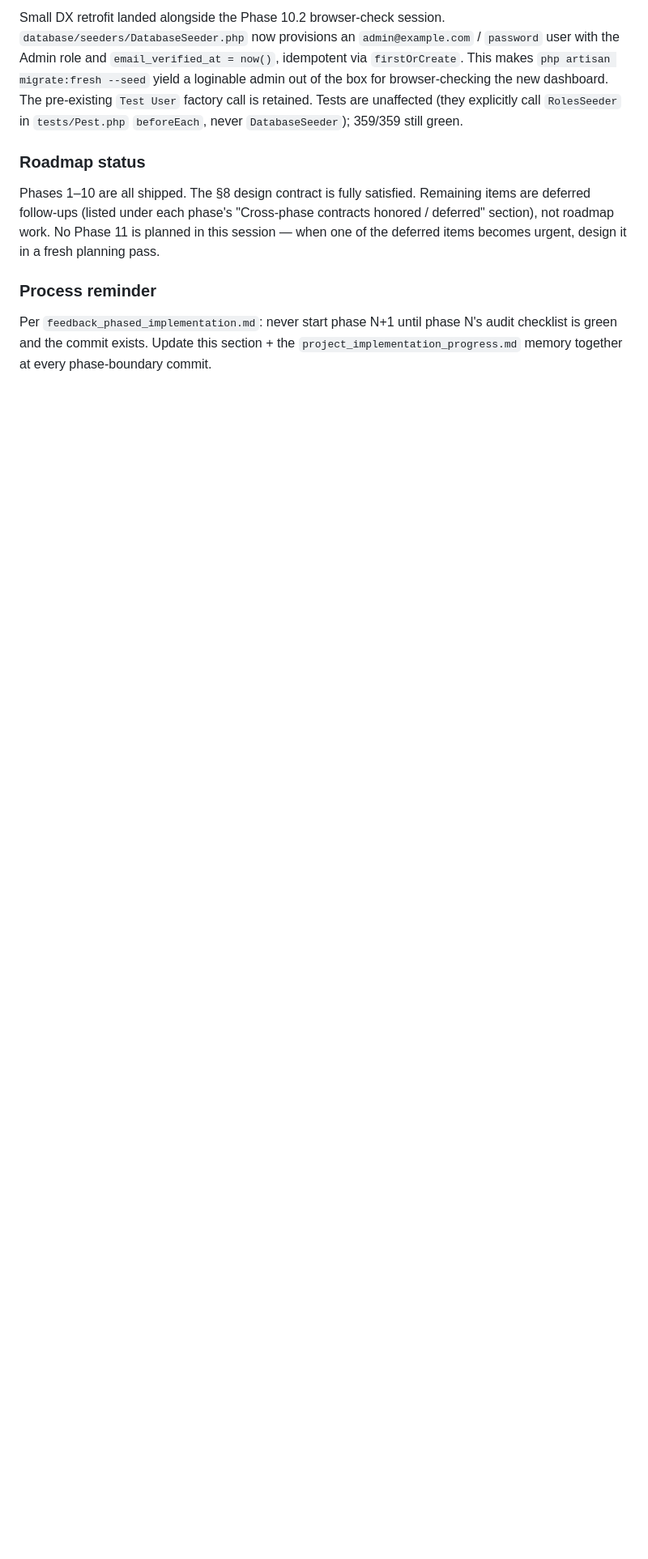
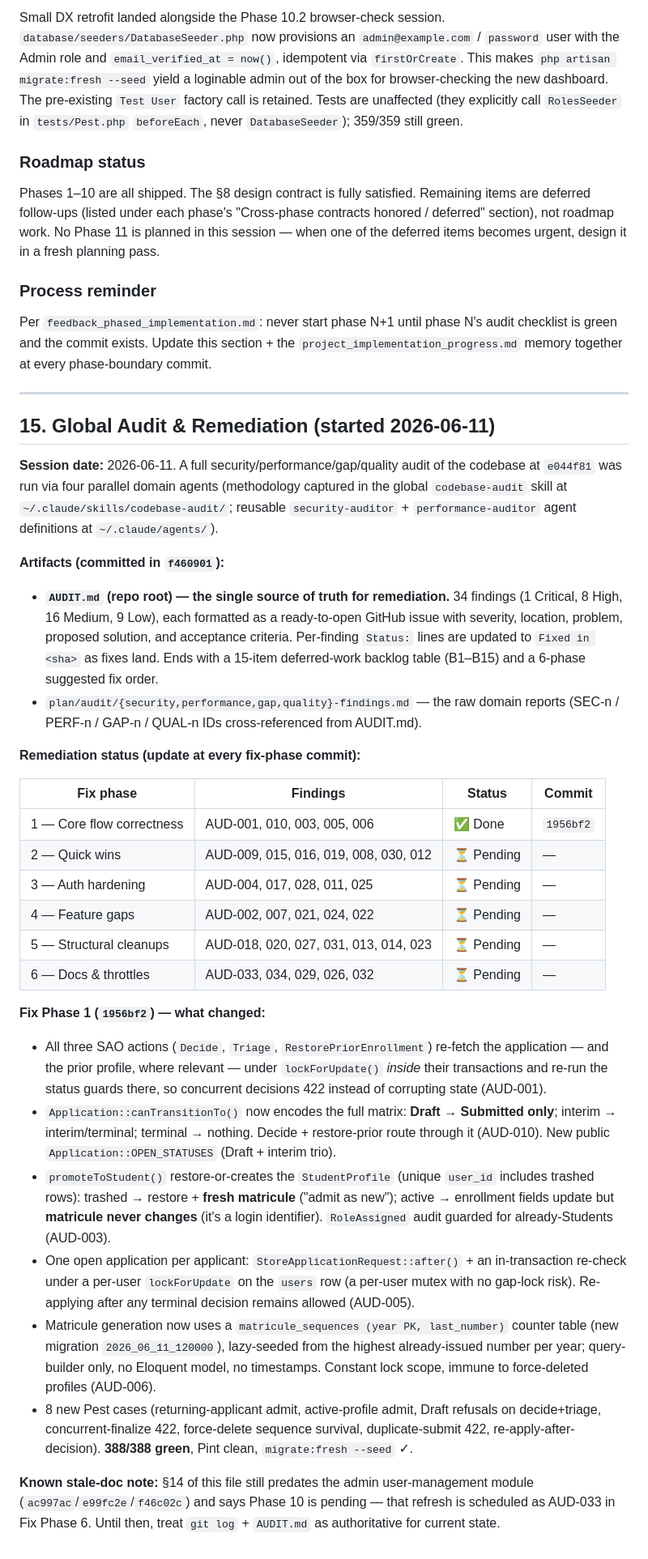
Before and after one commit to kiri1101/student-management-system, a Markdown page: plan/context.md, the part around the change. Shown at 81% size. Rendered like a GitHub page; blank space fills up the shorter version.

Commit message:
docs(audit): record fix phase 1 in AUDIT.md statuses and context.md s15
Marks AUD-001/003/005/006/010 as Fixed in 1956bf2; adds the audit &
remediation section (s15) to plan/context.md with the fix-phase table.

Co-Authored-By: Claude Fable 5 <noreply@anthropic.com>

```diff
--- a/plan/context.md
+++ b/plan/context.md
@@ -925,3 +925,34 @@ Phases 1–10 are all shipped. The §8 design contract is fully satisfied. Remai
 ### Process reminder
 
 Per `feedback_phased_implementation.md`: never start phase N+1 until phase N's audit checklist is green and the commit exists. Update this section + the `project_implementation_progress.md` memory together at every phase-boundary commit.
+
+---
+
+## 15. Global Audit & Remediation (started 2026-06-11)
+
+**Session date:** 2026-06-11. A full security/performance/gap/quality audit of the codebase at `e044f81` was run via four parallel domain agents (methodology captured in the global `codebase-audit` skill at `~/.claude/skills/codebase-audit/`; reusable `security-auditor` + `performance-auditor` agent definitions at `~/.claude/agents/`).
+
+**Artifacts (committed in `f460901`):**
+- **`AUDIT.md` (repo root) — the single source of truth for remediation.** 34 findings (1 Critical, 8 High, 16 Medium, 9 Low), each formatted as a ready-to-open GitHub issue with severity, location, problem, proposed solution, and acceptance criteria. Per-finding `Status:` lines are updated to `Fixed in <sha>` as fixes land. Ends with a 15-item deferred-work backlog table (B1–B15) and a 6-phase suggested fix order.
+- `plan/audit/{security,performance,gap,quality}-findings.md` — the raw domain reports (SEC-n / PERF-n / GAP-n / QUAL-n IDs cross-referenced from AUDIT.md).
+
+**Remediation status (update at every fix-phase commit):**
+
+| Fix phase | Findings | Status | Commit |
+|---|---|---|---|
+| 1 — Core flow correctness | AUD-001, 010, 003, 005, 006 | ✅ Done | `1956bf2` |
+| 2 — Quick wins | AUD-009, 015, 016, 019, 008, 030, 012 | ⏳ Pending | — |
+| 3 — Auth hardening | AUD-004, 017, 028, 011, 025 | ⏳ Pending | — |
+| 4 — Feature gaps | AUD-002, 007, 021, 024, 022 | ⏳ Pending | — |
+| 5 — Structural cleanups | AUD-018, 020, 027, 031, 013, 014, 023 | ⏳ Pending | — |
+| 6 — Docs & throttles | AUD-033, 034, 029, 026, 032 | ⏳ Pending | — |
+
+**Fix Phase 1 (`1956bf2`) — what changed:**
+- All three SAO actions (`Decide`, `Triage`, `RestorePriorEnrollment`) re-fetch the application — and the prior profile, where relevant — under `lockForUpdate()` *inside* their transactions and re-run the status guards there, so concurrent decisions 422 instead of corrupting state (AUD-001).
+- `Application::canTransitionTo()` now encodes the full matrix: **Draft → Submitted only**; interim → interim/terminal; terminal → nothing. Decide + restore-prior route through it (AUD-010). New public `Application::OPEN_STATUSES` (Draft + interim trio).
+- `promoteToStudent()` restore-or-creates the `StudentProfile` (unique `user_id` includes trashed rows): trashed → restore + **fresh matricule** ("admit as new"); active → enrollment fields update but **matricule never changes** (it's a login identifier). `RoleAssigned` audit guarded for already-Students (AUD-003).
+- One open application per applicant: `StoreApplicationRequest::after()` + an in-transaction re-check under a per-user `lockForUpdate` on the `users` row (a per-user mutex with no gap-lock risk). Re-applying after any terminal decision remains allowed (AUD-005).
+- Matricule generation now uses a `matricule_sequences (year PK, last_number)` counter table (new migration `2026_06_11_120000`), lazy-seeded from the highest already-issued number per year; query-builder only, no Eloquent model, no timestamps. Constant lock scope, immune to force-deleted profiles (AUD-006).
+- 8 new Pest cases (returning-applicant admit, active-profile admit, Draft refusals on decide+triage, concurrent-finalize 422, force-delete sequence survival, duplicate-submit 422, re-apply-after-decision). **388/388 green**, Pint clean, `migrate:fresh --seed` ✓.
+
+**Known stale-doc note:** §14 of this file still predates the admin user-management module (`ac997ac`/`e99fc2e`/`f46c02c`) and says Phase 10 is pending — that refresh is scheduled as AUD-033 in Fix Phase 6. Until then, treat `git log` + `AUDIT.md` as authoritative for current state.
```
Also changed, not shown: AUDIT.md (+6 -5 lines).
